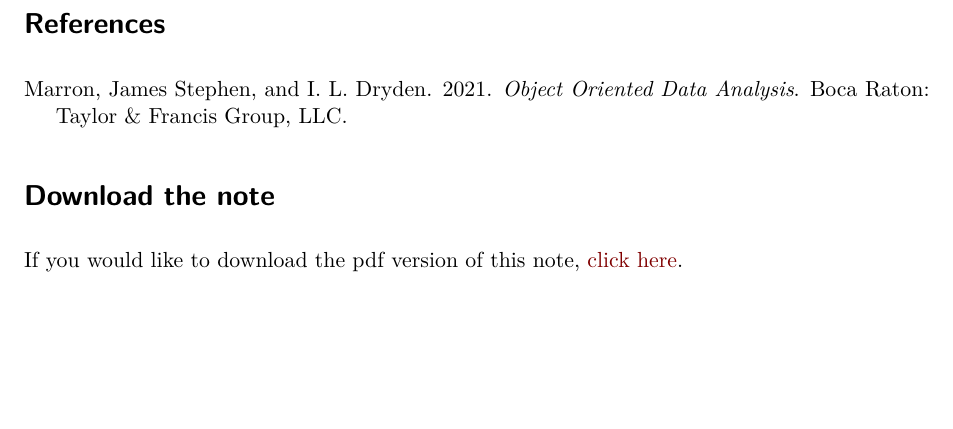
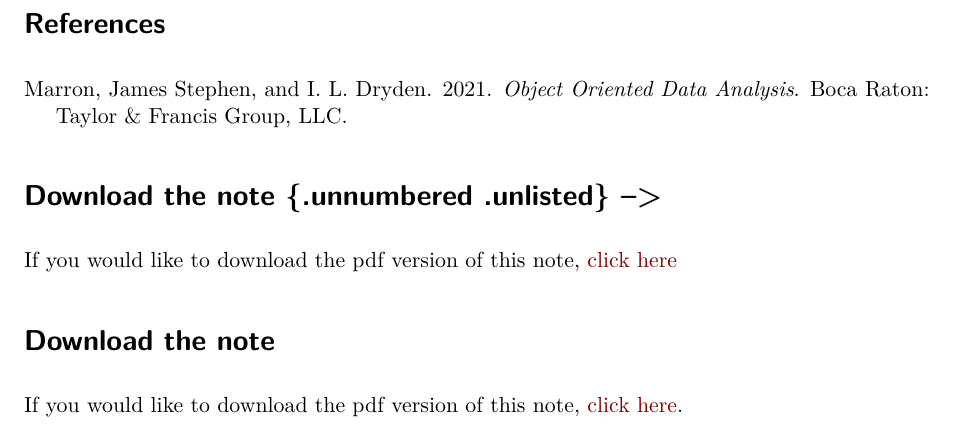
Before and after one commit to kisungyou/kisungyou.github.io, a Quarto document (posts/note001-spherical-distance/index.qmd): part of page 2 of 2, cut so that both start at the same text, the shorter picture padded with empty space. Rendered offline with R 4.5, knitr and Pandoc in place of Quarto, then LaTeX, with nearby package versions.

Commit message:
qmd note + html test

```diff
--- a/posts/note001-spherical-distance/index.qmd
+++ b/posts/note001-spherical-distance/index.qmd
@@ -55,6 +55,9 @@
 ::: {#refs}
 :::
 
+# Download the note {.unnumbered .unlisted} -->
+If you would like to download the pdf version of this note, [click here](index.pdf)
+
 ::: {.content-visible unless-format="pdf"}
 # Download the note {.unnumbered .unlisted}
 If you would like to download the pdf version of this note, [click here](index.pdf).
```
Also changed, not shown: 4 other files.
